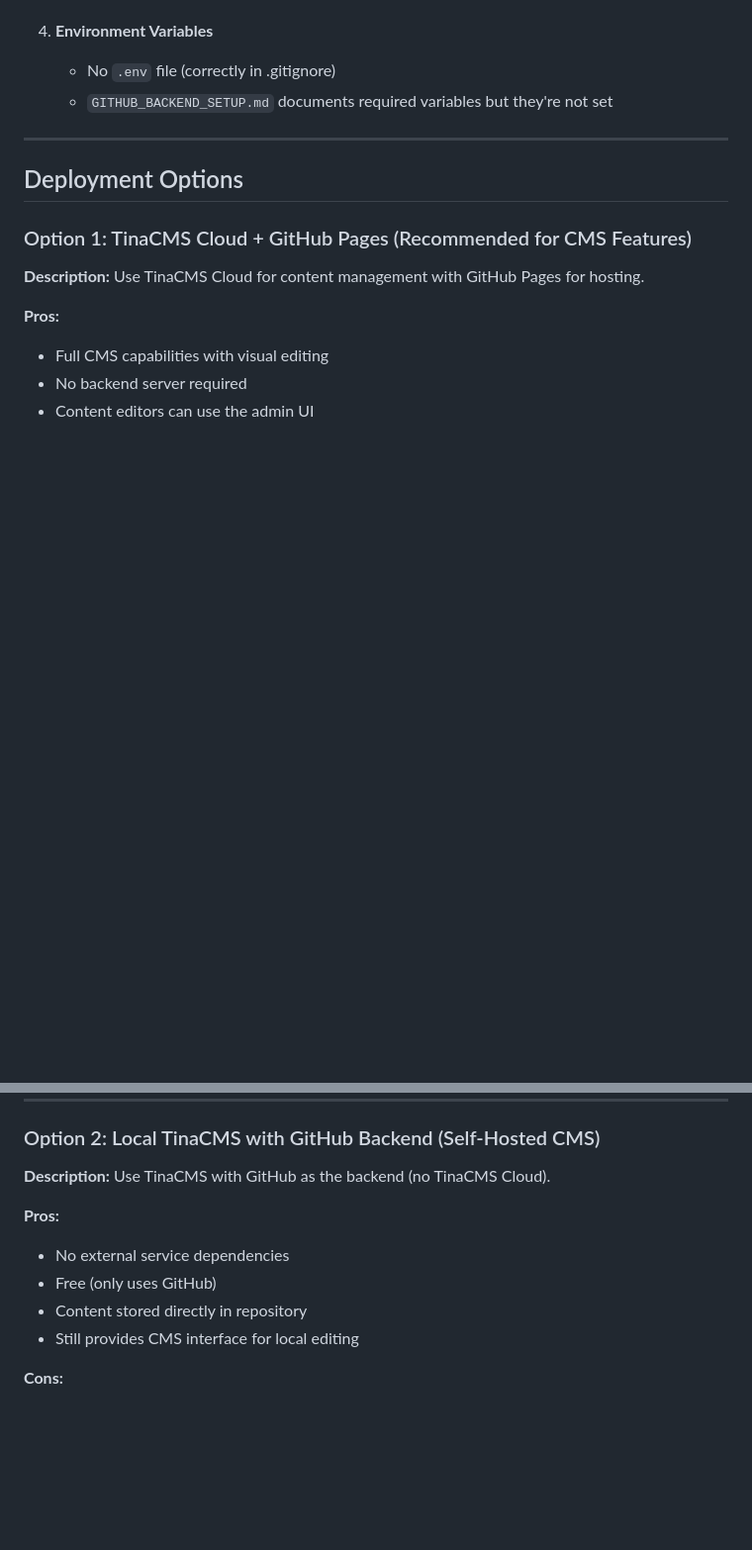
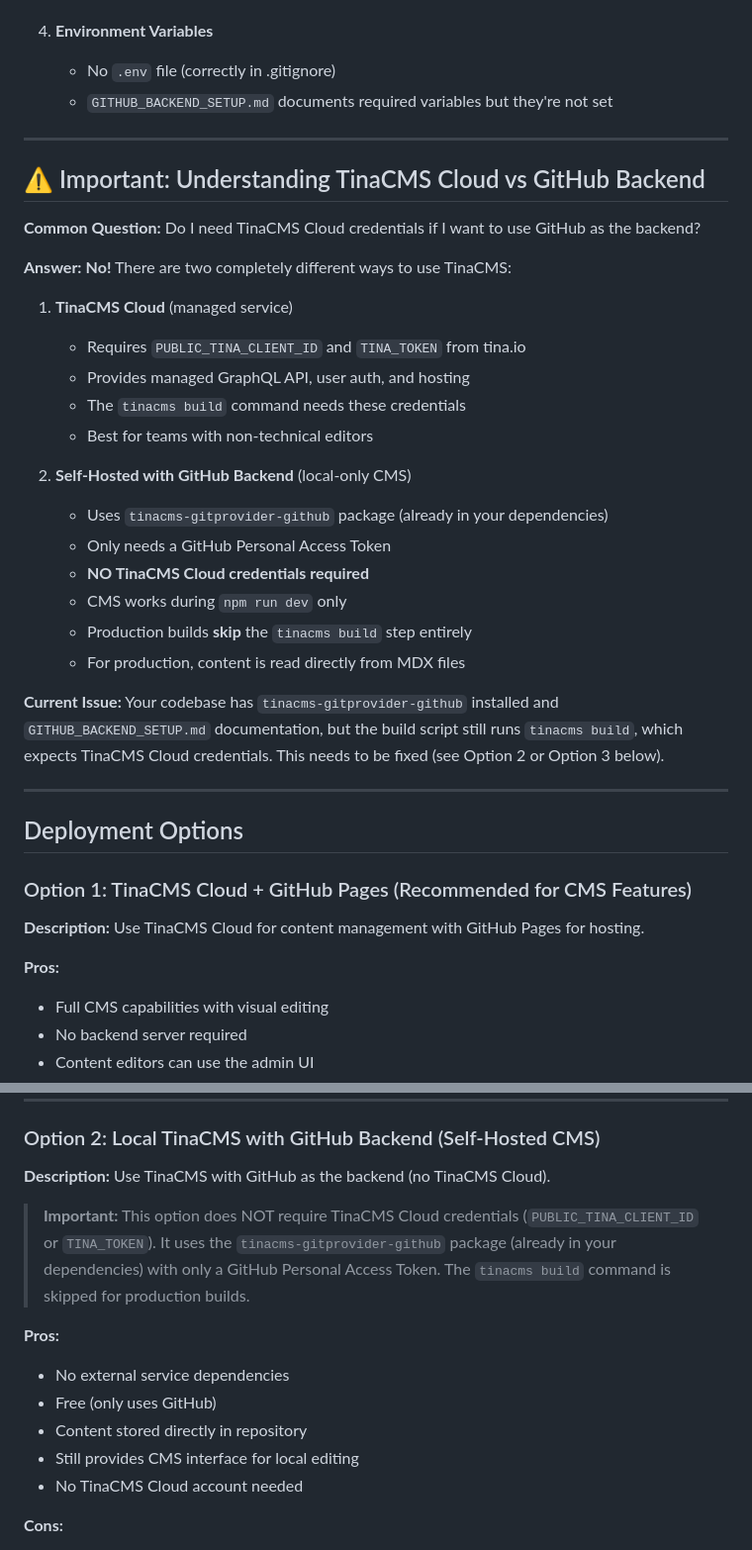
Before and after one commit to DonAyers/donayers.net, a Markdown page: DEPLOYMENT_ROADMAP.md, 2 parts joined by grey strips. Shown at 99% size. Rendered like a GitHub page; blank space fills up the shorter version.

Commit message:
Clarify TinaCMS Cloud vs GitHub Backend credential requirements
Co-authored-by: DonAyers <5983973+DonAyers@users.noreply.github.com>

```diff
--- a/DEPLOYMENT_ROADMAP.md
+++ b/DEPLOYMENT_ROADMAP.md
@@ -65,6 +65,30 @@ donayers.net/
 
 ---
 
+## ⚠️ Important: Understanding TinaCMS Cloud vs GitHub Backend
+
+**Common Question:** Do I need TinaCMS Cloud credentials if I want to use GitHub as the backend?
+
+**Answer:** **No!** There are two completely different ways to use TinaCMS:
+
+1. **TinaCMS Cloud** (managed service)
+   - Requires `PUBLIC_TINA_CLIENT_ID` and `TINA_TOKEN` from tina.io
+   - Provides managed GraphQL API, user auth, and hosting
+   - The `tinacms build` command needs these credentials
+   - Best for teams with non-technical editors
+
+2. **Self-Hosted with GitHub Backend** (local-only CMS)
+   - Uses `tinacms-gitprovider-github` package (already in your dependencies)
+   - Only needs a GitHub Personal Access Token
+   - **NO TinaCMS Cloud credentials required**
+   - CMS works during `npm run dev` only
+   - Production builds **skip** the `tinacms build` step entirely
+   - For production, content is read directly from MDX files
+
+**Current Issue:** Your codebase has `tinacms-gitprovider-github` installed and `GITHUB_BACKEND_SETUP.md` documentation, but the build script still runs `tinacms build`, which expects TinaCMS Cloud credentials. This needs to be fixed (see Option 2 or Option 3 below).
+
+---
+
 ## Deployment Options
 
 ### Option 1: TinaCMS Cloud + GitHub Pages (Recommended for CMS Features)
@@ -102,11 +126,14 @@ donayers.net/
 
 **Description:** Use TinaCMS with GitHub as the backend (no TinaCMS Cloud).
 
+> **Important:** This option does NOT require TinaCMS Cloud credentials (`PUBLIC_TINA_CLIENT_ID` or `TINA_TOKEN`). It uses the `tinacms-gitprovider-github` package (already in your dependencies) with only a GitHub Personal Access Token. The `tinacms build` command is skipped for production builds.
+
 **Pros:**
 - No external service dependencies
 - Free (only uses GitHub)
 - Content stored directly in repository
 - Still provides CMS interface for local editing
+- No TinaCMS Cloud account needed
 
 **Cons:**
 - CMS only works locally during development
```
